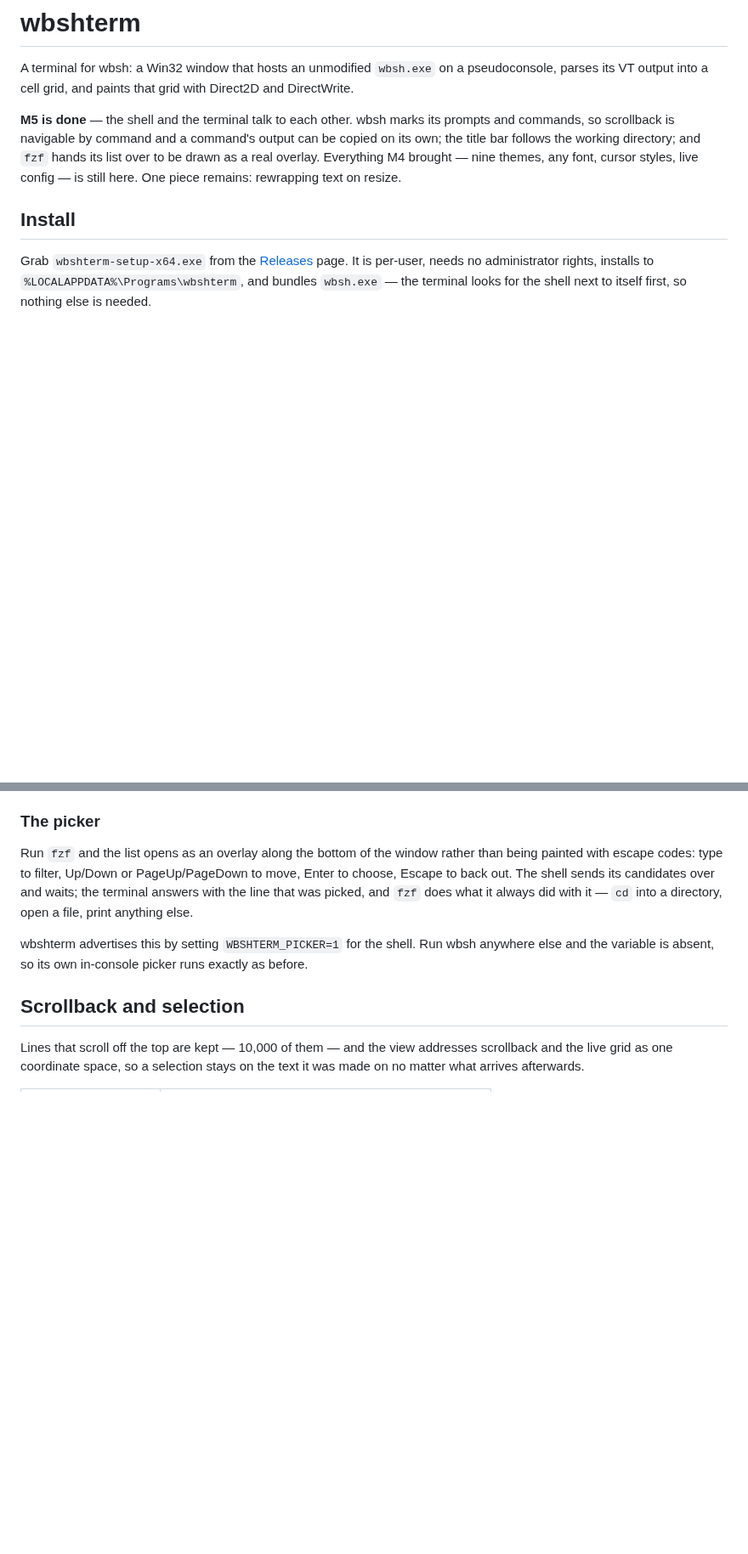
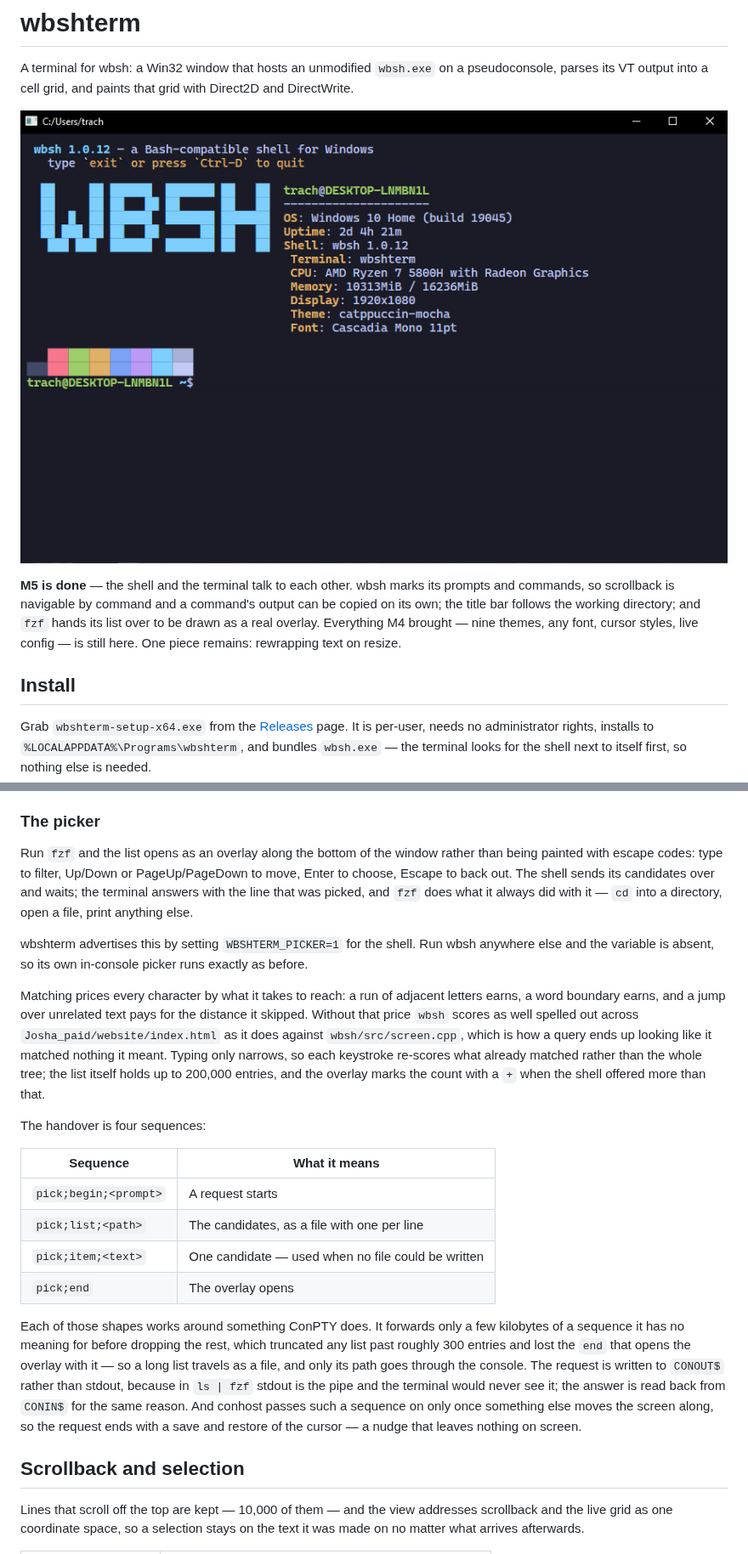
Before and after one commit to tomas-trachta/wbsh, a Markdown page: wbshterm/README.md, 2 parts joined by grey strips. Shown at 85% size. Drawn GitHub-style; pictures changed too: preview_terminal.png (added); blank space fills up the shorter version.

```diff
--- a/wbshterm/README.md
+++ b/wbshterm/README.md
@@ -3,6 +3,8 @@
 A terminal for wbsh: a Win32 window that hosts an unmodified `wbsh.exe` on a
 pseudoconsole, parses its VT output into a cell grid, and paints that grid
 with Direct2D and DirectWrite.
+
+![wbshterm at startup: the screenfetch panel, Catppuccin Mocha theme](../preview_terminal.png)
 
 **M5 is done** — the shell and the terminal talk to each other. wbsh marks
 its prompts and commands, so scrollback is navigable by command and a
@@ -278,6 +280,36 @@ wbshterm advertises this by setting `WBSHTERM_PICKER=1` for the shell. Run
 wbsh anywhere else and the variable is absent, so its own in-console picker
 runs exactly as before.
 
+Matching prices every character by what it takes to reach: a run of
+adjacent letters earns, a word boundary earns, and a jump over unrelated
+text pays for the distance it skipped. Without that price `wbsh` scores as
+well spelled out across `Josha_paid/website/index.html` as it does against
+`wbsh/src/screen.cpp`, which is how a query ends up looking like it matched
+nothing it meant. Typing only narrows, so each keystroke re-scores what
+already matched rather than the whole tree; the list itself holds up to
+200,000 entries, and the overlay marks the count with a `+` when the shell
+offered more than that.
+
+The handover is four sequences:
+
+| Sequence | What it means |
+| --- | --- |
+| `pick;begin;<prompt>` | A request starts |
+| `pick;list;<path>` | The candidates, as a file with one per line |
+| `pick;item;<text>` | One candidate — used when no file could be written |
+| `pick;end` | The overlay opens |
+
+Each of those shapes works around something ConPTY does. It forwards only a
+few kilobytes of a sequence it has no meaning for before dropping the rest,
+which truncated any list past roughly 300 entries and lost the `end` that
+opens the overlay with it — so a long list travels as a file, and only its
+path goes through the console. The request is written to `CONOUT$` rather
+than stdout, because in `ls | fzf` stdout is the pipe and the terminal would
+never see it; the answer is read back from `CONIN$` for the same reason.
+And conhost passes such a sequence on only once something else moves the
+screen along, so the request ends with a save and restore of the cursor —
+a nudge that leaves nothing on screen.
+
 ## Scrollback and selection
 
 Lines that scroll off the top are kept — 10,000 of them — and the view
```
Also changed, not shown: README.md (+2 -0 lines), 7 other files.
